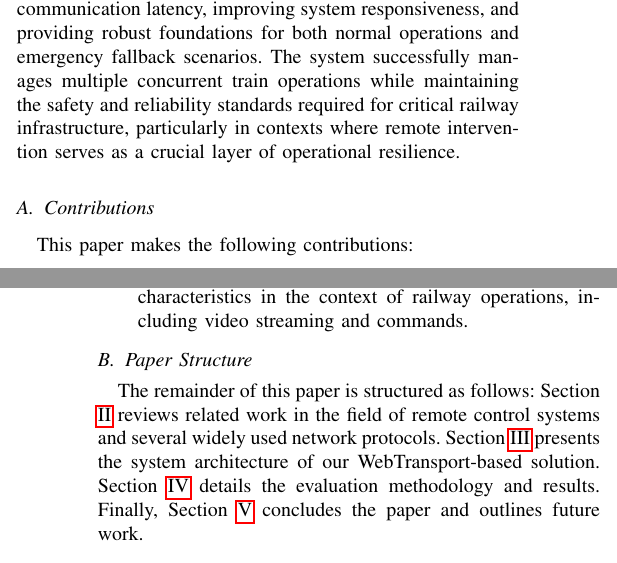
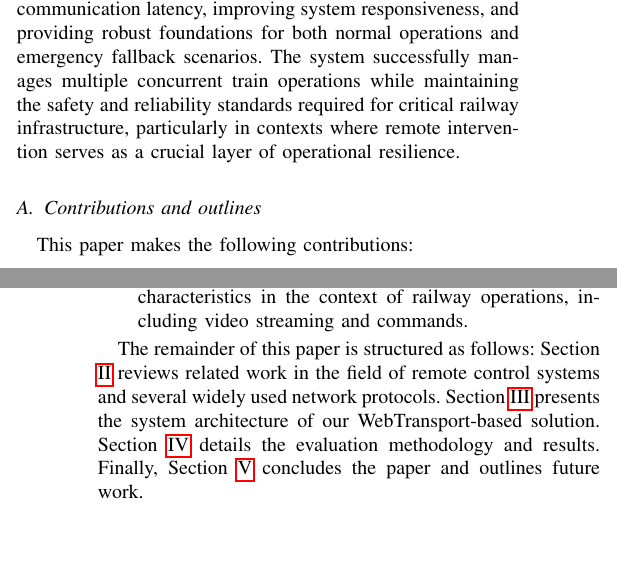
Before and after one commit to RajibTheKing/tcrs26, a LaTeX paper (main.tex, which reads section/introduction.tex): two parts of the columns of pages 1 and 2 of 3, joined at a grey line, cut so that both start at the same text, the shorter picture padded with empty space. Compiled offline with pdfLaTeX; a missing font is replaced by an installed copy or a similar font; a LaTeX package or settings file that is missing is left out.

Commit message:
Remove paper structure as separete subsection

```diff
--- a/section/introduction.tex
+++ b/section/introduction.tex
@@ -11,7 +11,7 @@ The significance of developing robust remote control systems extends beyond tech
 
 In this paper, we present the design and implementation of a comprehensive remote control system for real-time train operations based on WebTransport. Our approach leverages the protocol's inherent advantages to create a platform capable of handling concurrent control of multiple trains while maintaining the safety standards and operational resilience required for modern railway systems. Our results demonstrate that WebTransport-based remote control systems can significantly enhance railway operational efficiency and safety by reducing communication latency, improving system responsiveness, and providing robust foundations for both normal operations and emergency fallback scenarios. The system successfully manages multiple concurrent train operations while maintaining the safety and reliability standards required for critical railway infrastructure, particularly in contexts where remote intervention serves as a crucial layer of operational resilience.
 
-    \subsection{Contributions}
+    \subsection{Contributions and outlines}
     This paper makes the following contributions:
     \begin{itemize}
         \item We present an open-source prototype for a WebTransport-based remote control system for real-time train operations.
@@ -19,5 +19,5 @@ In this paper, we present the design and implementation of a comprehensive remot
         \item We designed the remote console interface which enables the operator to get a live view of the vehicle camera from the train and send control commands in real-time.
         \item We conduct a performance evaluation of WebTransport's characteristics in the context of railway operations, including video streaming and commands.
     \end{itemize}
-    \subsection{Paper Structure}
+
     The remainder of this paper is structured as follows: Section \ref{sec:related-work} reviews related work in the field of remote control systems and several widely used network protocols. Section \ref{sec:system-architecture} presents the system architecture of our WebTransport-based solution. Section \ref{sec:evaluation} details the evaluation methodology and results. Finally, Section \ref{sec:conclusion} concludes the paper and outlines future work.
```
